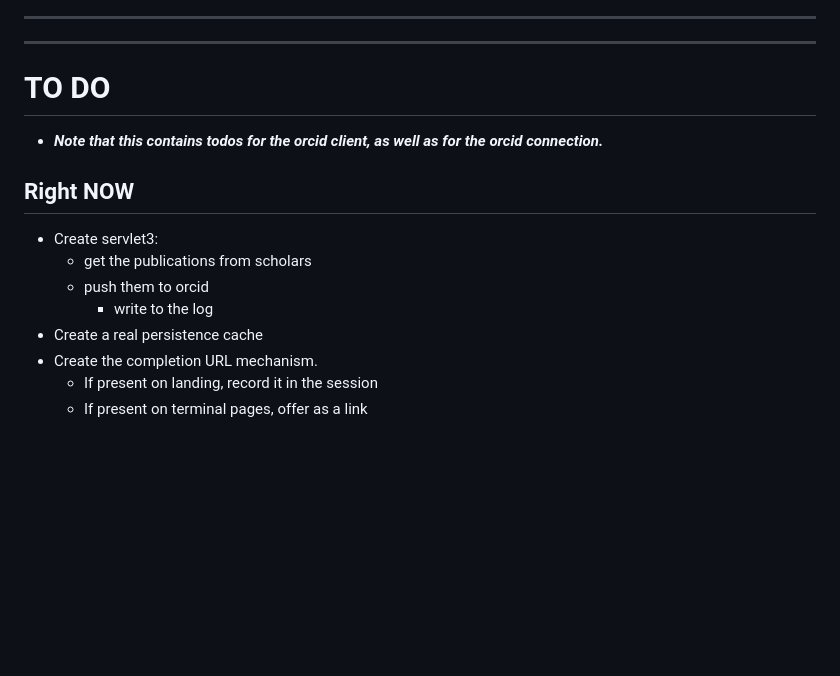
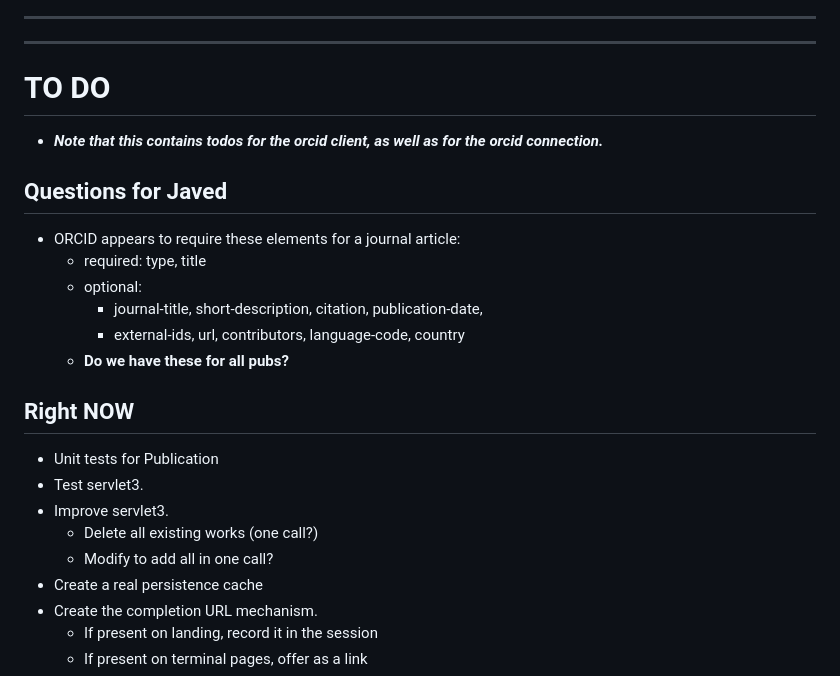
Before and after one commit to cul-it/scholars-orcid-connection, a Markdown page: doc/ScorconnDeveloperNotes.md, the part around the change printed below. GitHub-like rendering; blank space fills up the shorter version.

```diff
--- a/doc/ScorconnDeveloperNotes.md
+++ b/doc/ScorconnDeveloperNotes.md
@@ -65,11 +117,21 @@ the user rescinds permission, and then grants it again.
 # TO DO
 * __*Note that this contains todos for the orcid client, as well as for the orcid connection.*__
 
+## Questions for Javed
+* ORCID appears to require these elements for a journal article:
+	* required: type, title
+	* optional:
+		* journal-title, short-description, citation, publication-date,
+		* external-ids, url, contributors, language-code, country
+	* __Do we have these for all pubs?__
+
+
 ## Right NOW
-* Create servlet3:
-	* get the publications from scholars
-	* push them to orcid
-		* write to the log
+* Unit tests for Publication
+* Test servlet3.
+* Improve servlet3.
+	* Delete all existing works (one call?)
+	* Modify to add all in one call?
 * Create a real persistence cache
 * Create the completion URL mechanism.
 	* If present on landing, record it in the session
```
Also changed, not shown: other parts of doc/ScorconnDeveloperNotes.md (+53 -1 lines), doc/QuickDBD-Scholars-ORCID Connection.png, 16 other files.
